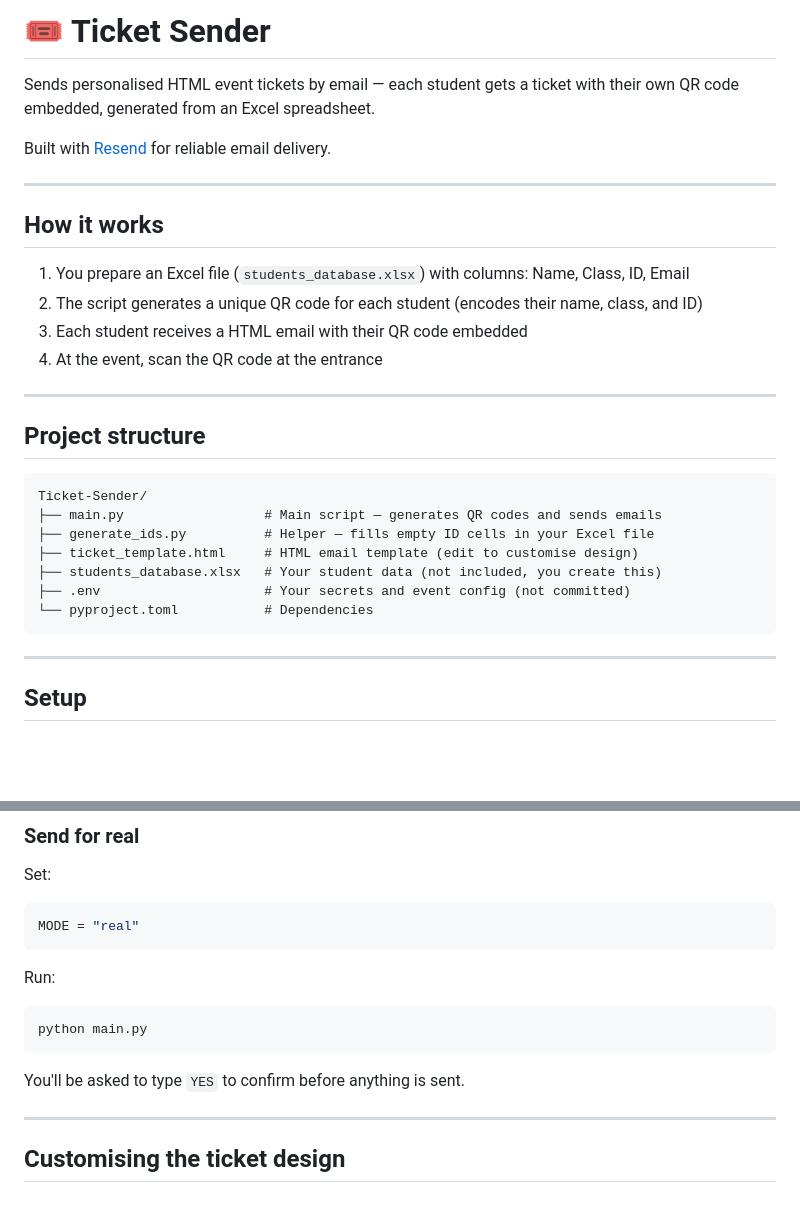
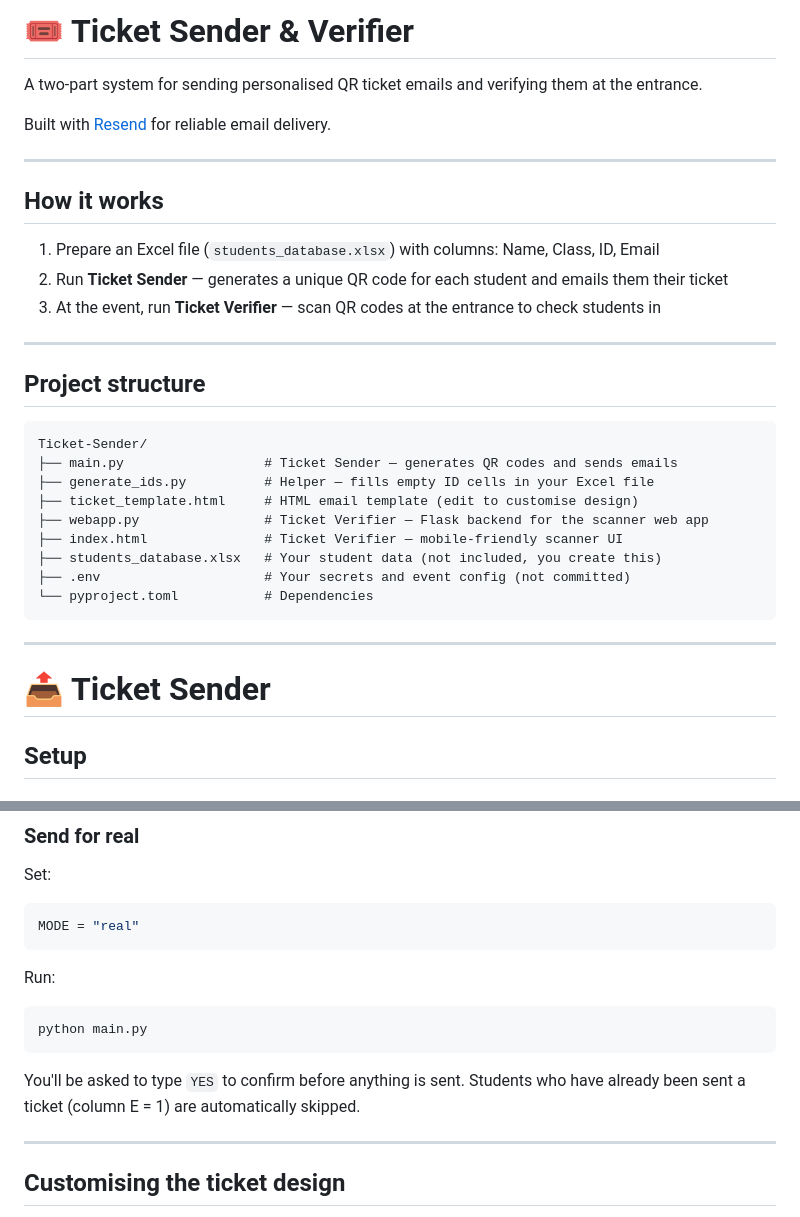
Before and after one commit to UnixHere/Ticket-Sender, a Markdown page: README.md, 2 parts joined by grey strips. Rendered like a GitHub page; blank space fills up the shorter version.

Commit message:
Enhance README with Ticket Verifier information
Updated README to include Ticket Verifier details and improved instructions.

````diff
--- a/README.md
+++ b/README.md
@@ -1,6 +1,6 @@
-# 🎟 Ticket Sender
+# 🎟 Ticket Sender & Verifier
 
-Sends personalised HTML event tickets by email — each student gets a ticket with their own QR code embedded, generated from an Excel spreadsheet.
+A two-part system for sending personalised QR ticket emails and verifying them at the entrance.
 
 Built with [Resend](https://resend.com) for reliable email delivery.
 
@@ -8,10 +8,9 @@ Built with [Resend](https://resend.com) for reliable email delivery.
 
 ## How it works
 
-1. You prepare an Excel file (`students_database.xlsx`) with columns: Name, Class, ID, Email
-2. The script generates a unique QR code for each student (encodes their name, class, and ID)
-3. Each student receives a HTML email with their QR code embedded
-4. At the event, scan the QR code at the entrance
+1. Prepare an Excel file (`students_database.xlsx`) with columns: Name, Class, ID, Email
+2. Run **Ticket Sender** — generates a unique QR code for each student and emails them their ticket
+3. At the event, run **Ticket Verifier** — scan QR codes at the entrance to check students in
 
 ---
 
@@ -19,15 +18,19 @@ Built with [Resend](https://resend.com) for reliable email delivery.
 
 ```
 Ticket-Sender/
-├── main.py                  # Main script — generates QR codes and sends emails
+├── main.py                  # Ticket Sender — generates QR codes and sends emails
 ├── generate_ids.py          # Helper — fills empty ID cells in your Excel file
 ├── ticket_template.html     # HTML email template (edit to customise design)
+├── webapp.py                # Ticket Verifier — Flask backend for the scanner web app
+├── index.html               # Ticket Verifier — mobile-friendly scanner UI
 ├── students_database.xlsx   # Your student data (not included, you create this)
 ├── .env                     # Your secrets and event config (not committed)
 └── pyproject.toml           # Dependencies
 ```
 
 ---
+
+# 📤 Ticket Sender
 
 ## Setup
 
@@ -99,7 +102,7 @@ Run:
 python main.py
 ```
 
-You'll be asked to type `YES` to confirm before anything is sent.
+You'll be asked to type `YES` to confirm before anything is sent. Students who have already been sent a ticket (column E = 1) are automatically skipped.
 
 ---
 
````
Also changed, not shown: other parts of README.md (+70 -0 lines).
